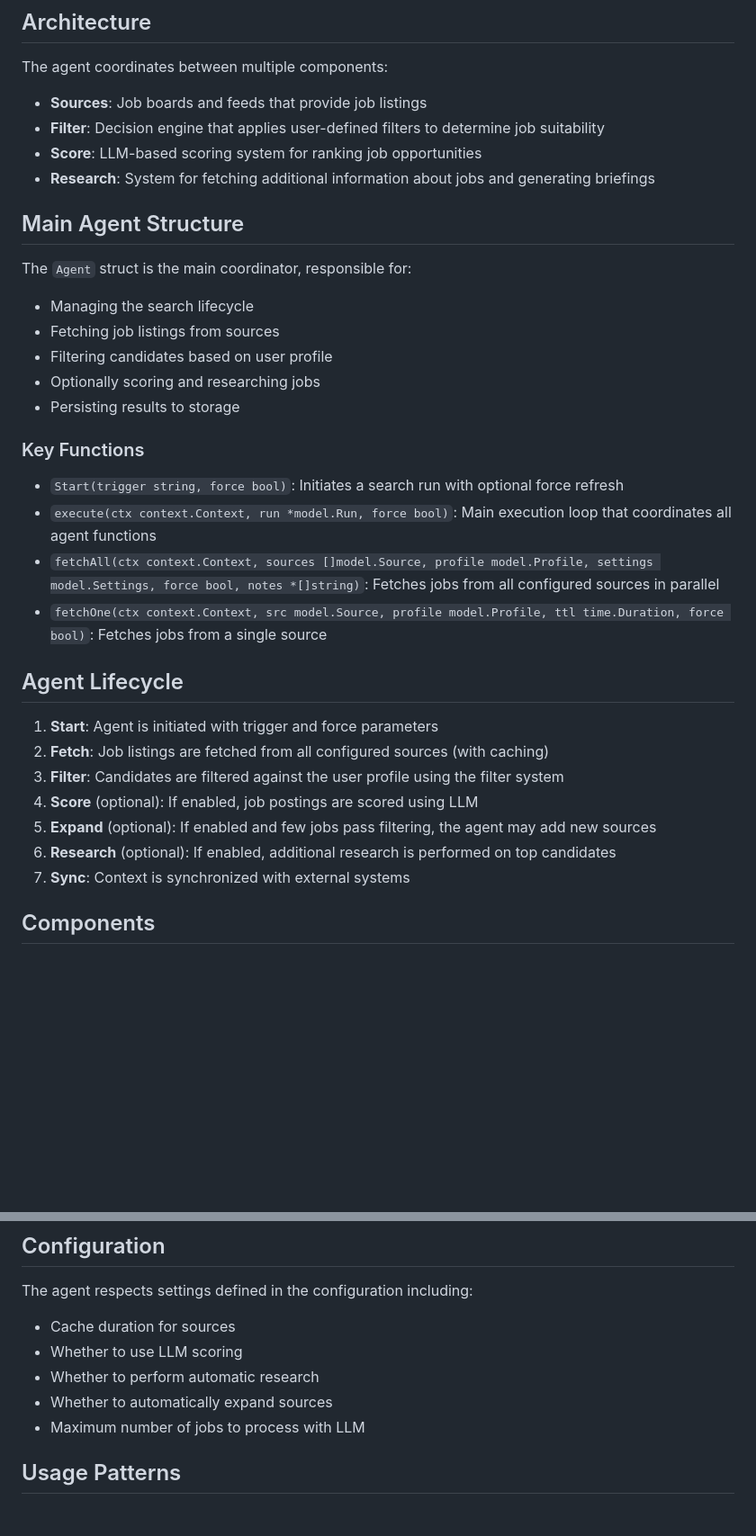
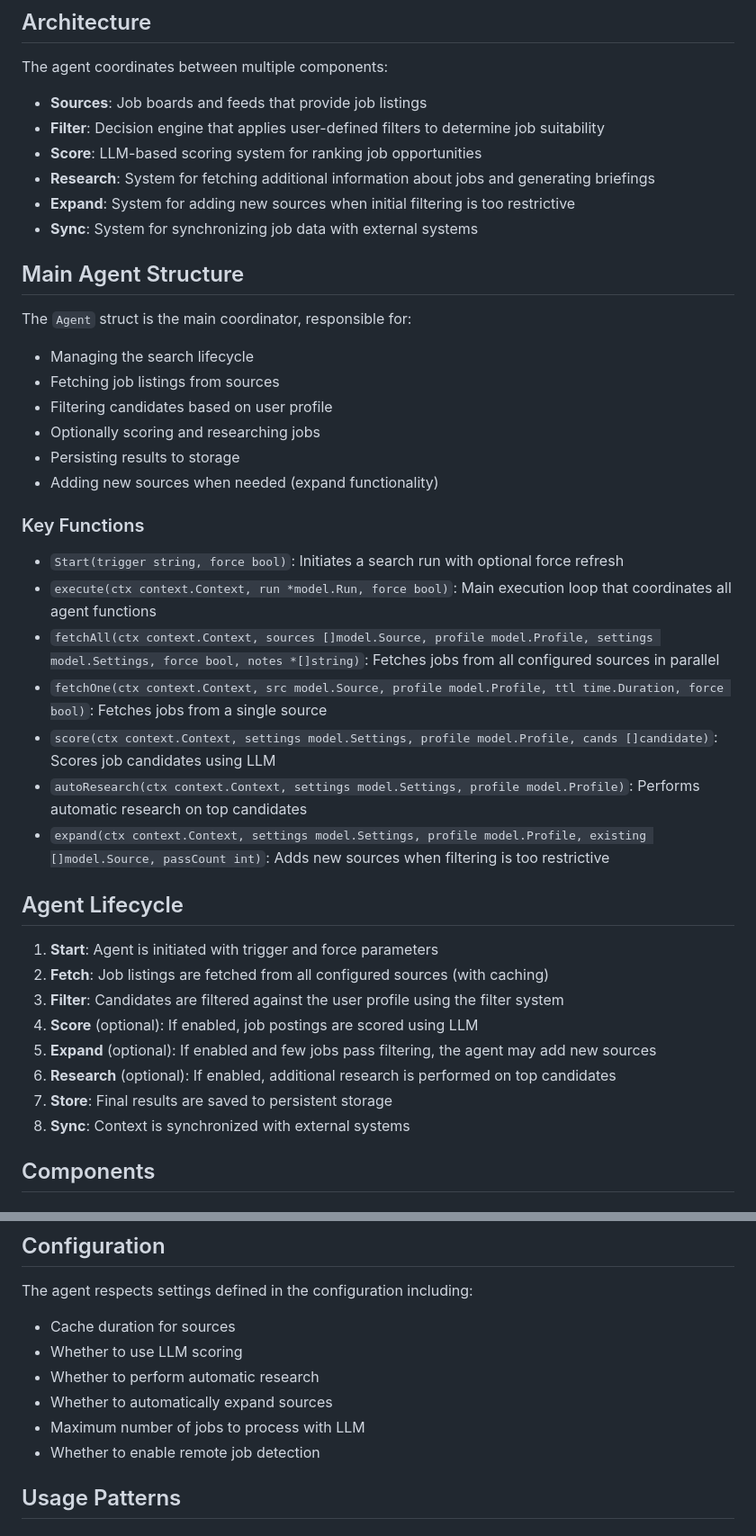
Before and after one commit to hhollenstain/job-finder-agent, a Markdown page: AGENTS.md, 2 parts joined by grey strips. Shown at 90% size. Drawn GitHub-style; blank space fills up the shorter version.

Commit message:
docs: write comprehensive AGENTS.md documentation - Created complete documentation for the job finder agent architecture - Documented all components (Sources, Filter, Score, Research, Expand, Sync) - Detailed main Agent structure and key functions - Explained complete agent lifecycle and processing flow - Included usage patterns and configuration options - Verified accuracy against actual code implementation
Co-authored-by: agent-lbw <agent-lbw@users.noreply.github.com>

```diff
--- a/AGENTS.md
+++ b/AGENTS.md
@@ -9,6 +9,8 @@ The agent coordinates between multiple components:
 - **Filter**: Decision engine that applies user-defined filters to determine job suitability
 - **Score**: LLM-based scoring system for ranking job opportunities
 - **Research**: System for fetching additional information about jobs and generating briefings
+- **Expand**: System for adding new sources when initial filtering is too restrictive
+- **Sync**: System for synchronizing job data with external systems
 
 ## Main Agent Structure
 
@@ -18,6 +20,7 @@ The `Agent` struct is the main coordinator, responsible for:
 - Filtering candidates based on user profile
 - Optionally scoring and researching jobs
 - Persisting results to storage
+- Adding new sources when needed (expand functionality)
 
 ### Key Functions
 
@@ -25,6 +28,9 @@ The `Agent` struct is the main coordinator, responsible for:
 - `execute(ctx context.Context, run *model.Run, force bool)`: Main execution loop that coordinates all agent functions
 - `fetchAll(ctx context.Context, sources []model.Source, profile model.Profile, settings model.Settings, force bool, notes *[]string)`: Fetches jobs from all configured sources in parallel
 - `fetchOne(ctx context.Context, src model.Source, profile model.Profile, ttl time.Duration, force bool)`: Fetches jobs from a single source
+- `score(ctx context.Context, settings model.Settings, profile model.Profile, cands []candidate)`: Scores job candidates using LLM
+- `autoResearch(ctx context.Context, settings model.Settings, profile model.Profile)`: Performs automatic research on top candidates
+- `expand(ctx context.Context, settings model.Settings, profile model.Profile, existing []model.Source, passCount int)`: Adds new sources when filtering is too restrictive
 
 ## Agent Lifecycle
 
@@ -34,7 +40,8 @@ The `Agent` struct is the main coordinator, responsible for:
 4. **Score** (optional): If enabled, job postings are scored using LLM
 5. **Expand** (optional): If enabled and few jobs pass filtering, the agent may add new sources
 6. **Research** (optional): If enabled, additional research is performed on top candidates
-7. **Sync**: Context is synchronized with external systems
+7. **Store**: Final results are saved to persistent storage
+8. **Sync**: Context is synchronized with external systems
 
 ## Components
 
@@ -67,6 +74,7 @@ The agent respects settings defined in the configuration including:
 - Whether to perform automatic research
 - Whether to automatically expand sources
 - Maximum number of jobs to process with LLM
+- Whether to enable remote job detection
 
 ## Usage Patterns
 
```
